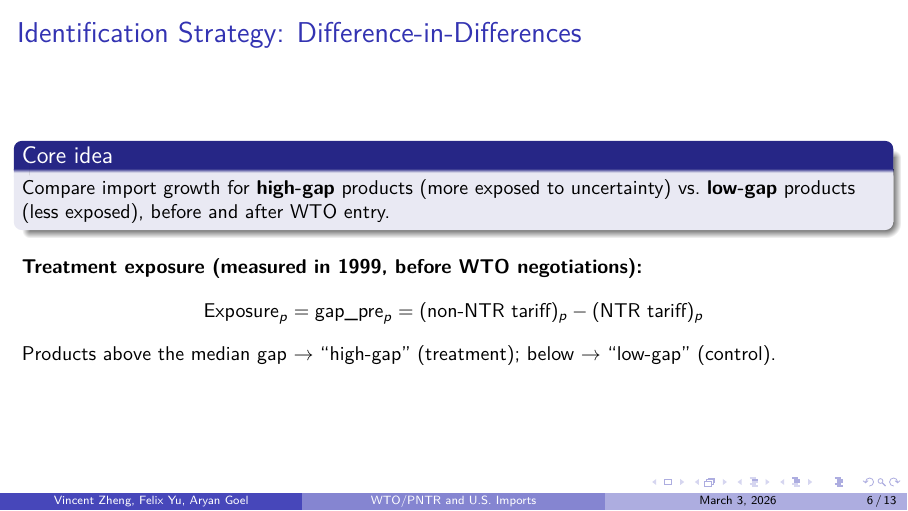
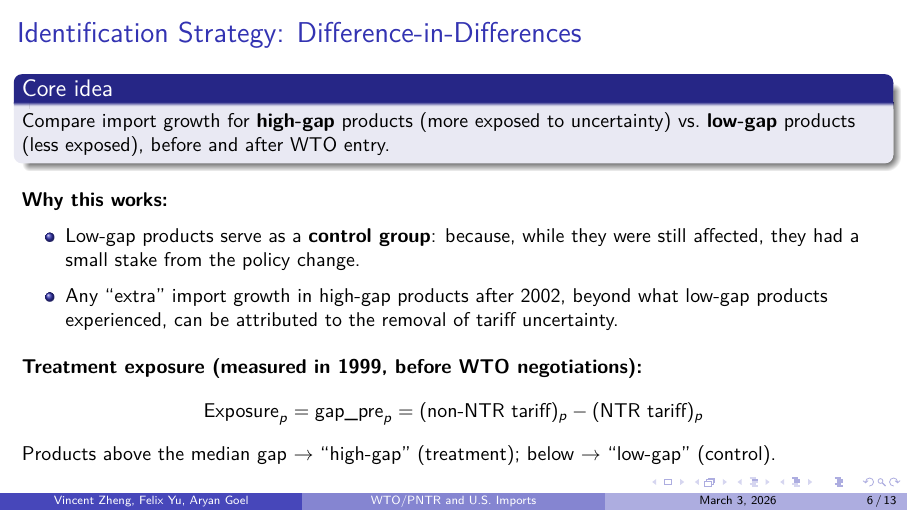
Before and after one commit to uchicago-dss/w26-causal-inference-economics, LaTeX slides (presentation/deck.tex): page 6 of 13. Compiled offline with pdfLaTeX.

Commit message:
deck changes

```diff
--- a/presentation/deck.tex
+++ b/presentation/deck.tex
@@ -132,15 +132,15 @@
     Compare import growth for \textbf{high-gap} products (more exposed to uncertainty) vs.\ \textbf{low-gap} products (less exposed), before and after WTO entry.
   \end{block}
 
-  % \vspace{0.2cm}
-  % \textbf{Why this works:}
-  % \begin{itemize}
-  %   \item Low-gap products serve as a \textbf{control group}: because, while they were still affected, they had a small stake from the policy change.
-  %   \item Any ``extra'' import growth in high-gap products after 2002, beyond what low-gap products experienced, can be attributed to the removal of tariff uncertainty.
-  % \end{itemize}
+  \vspace{0.2cm}
+  \textbf{Why this works:}
+  \begin{itemize}
+    \item Low-gap products serve as a \textbf{control group}: because, while they were still affected, they had a small stake from the policy change.
+    \item Any ``extra'' import growth in high-gap products after 2002, beyond what low-gap products experienced, can be attributed to the removal of tariff uncertainty.
+  \end{itemize}
 
 
-  % edit this slide te more explicit about the treatment and control groups and that was assume that only difference between the treatment and control group (after our controls) is the policy change
+  % edit this slide to more explicit about the treatment and control groups and that was assume that only difference between the treatment and control group (after our controls) is the policy change
   \vspace{0.2cm}
   \textbf{Treatment exposure (measured in 1999, before WTO negotiations):}
   \begin{equation*}
```
Also changed, not shown: presentation/deck.pdf, 1 other file.
